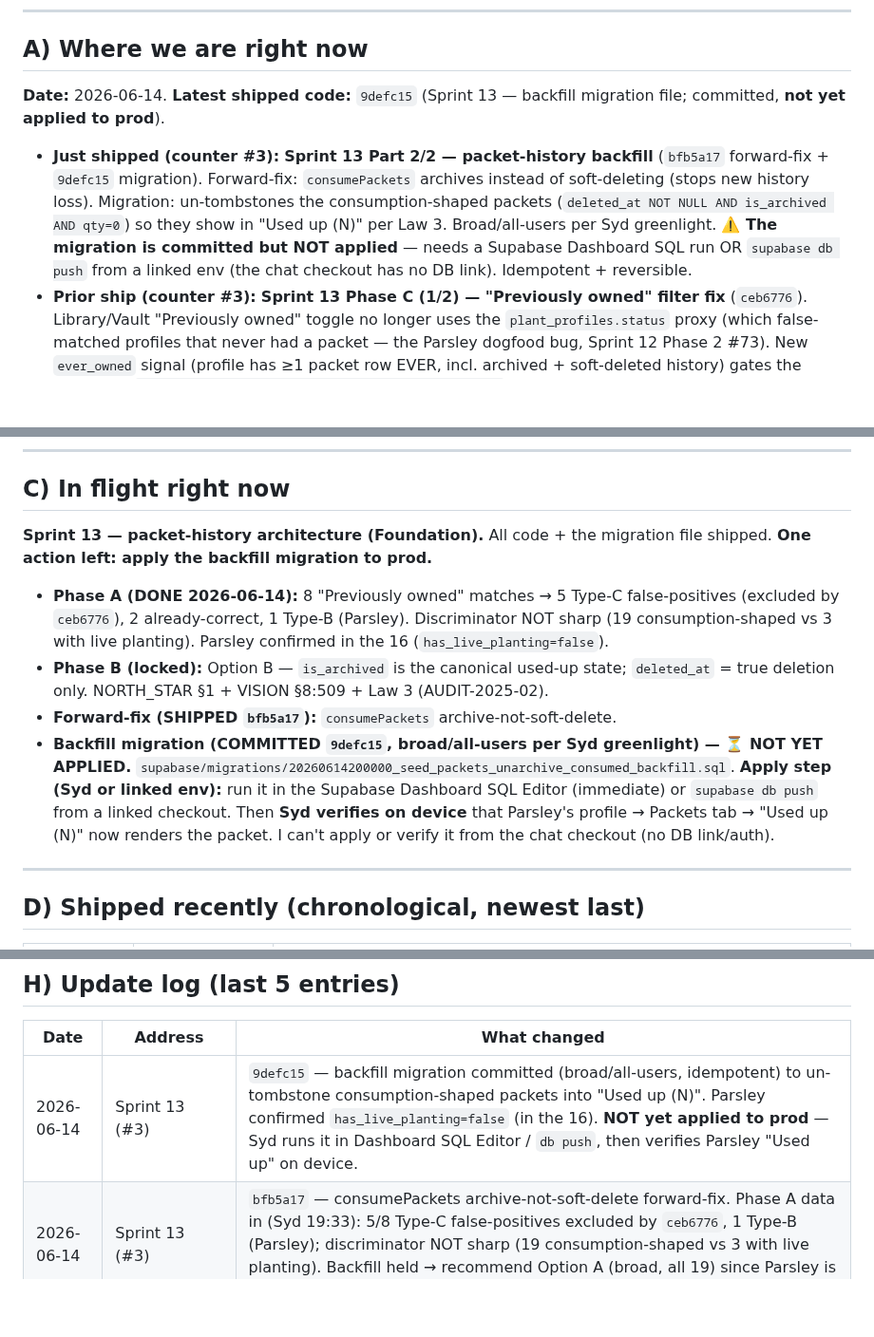
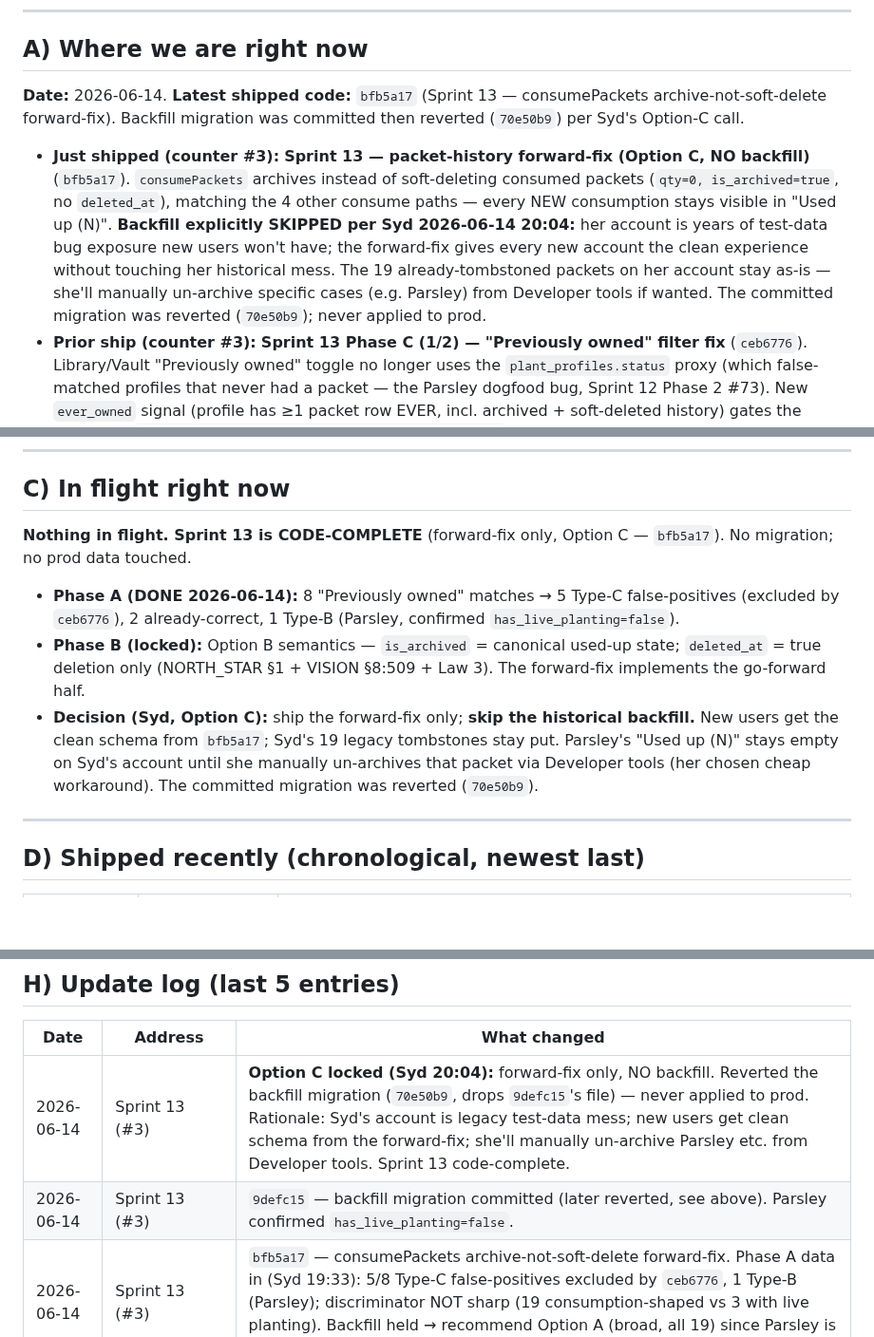
Before and after one commit to sydknee09-web/Garden-Tracker, a Markdown page: STATUS.md, 3 parts joined by grey strips. Shown at 95% size. GitHub-like rendering; blank space fills up the shorter version.

Commit message:
docs(status): Sprint 13 Option C — forward-fix only, backfill reverted; code-complete
Co-Authored-By: Claude Opus 4.8 (1M context) <noreply@anthropic.com>

```diff
--- a/STATUS.md
+++ b/STATUS.md
@@ -30,9 +30,9 @@ Syd's 2026-06-14 feedback was right: there have been **three different "Sprint"
 
 ## A) Where we are right now
 
-**Date:** 2026-06-14. **Latest shipped code:** `9defc15` (Sprint 13 — backfill migration file; committed, **not yet applied to prod**).
+**Date:** 2026-06-14. **Latest shipped code:** `bfb5a17` (Sprint 13 — consumePackets archive-not-soft-delete forward-fix). Backfill migration was committed then reverted (`70e50b9`) per Syd's Option-C call.
 
-- **Just shipped (counter #3):** **Sprint 13 Part 2/2 — packet-history backfill** (`bfb5a17` forward-fix + `9defc15` migration). Forward-fix: `consumePackets` archives instead of soft-deleting (stops new history loss). Migration: un-tombstones the consumption-shaped packets (`deleted_at NOT NULL AND is_archived AND qty=0`) so they show in "Used up (N)" per Law 3. Broad/all-users per Syd greenlight. **⚠️ The migration is committed but NOT applied** — needs a Supabase Dashboard SQL run OR `supabase db push` from a linked env (the chat checkout has no DB link). Idempotent + reversible.
+- **Just shipped (counter #3):** **Sprint 13 — packet-history forward-fix (Option C, NO backfill)** (`bfb5a17`). `consumePackets` archives instead of soft-deleting consumed packets (`qty=0, is_archived=true`, no `deleted_at`), matching the 4 other consume paths — every NEW consumption stays visible in "Used up (N)". **Backfill explicitly SKIPPED per Syd 2026-06-14 20:04:** her account is years of test-data bug exposure new users won't have; the forward-fix gives every new account the clean experience without touching her historical mess. The 19 already-tombstoned packets on her account stay as-is — she'll manually un-archive specific cases (e.g. Parsley) from Developer tools if wanted. The committed migration was reverted (`70e50b9`); never applied to prod.
 - **Prior ship (counter #3):** **Sprint 13 Phase C (1/2) — "Previously owned" filter fix** (`ceb6776`). Library/Vault "Previously owned" toggle no longer uses the `plant_profiles.status` proxy (which false-matched profiles that never had a packet — the Parsley dogfood bug, Sprint 12 Phase 2 #73). New `ever_owned` signal (profile has ≥1 packet row EVER, incl. archived + soft-deleted history) gates the toggle via `isPreviouslyOwned(ever_owned && packet_count===0)`. Non-destructive; no migration. **Held (Phase C 2/2):** the destructive backfill migration + `consumePackets` soft-delete forward-fix — pending Syd's Phase A SQL classification + migration greenlight (fuzzy consumption-vs-deletion predicate → Syd-ASK).
 - **Prior ship (counter #3):** **Sprint 12 Phase 3 — Planting History UX + back-button sweep** (`4ac6134`). Planting History back → Settings (named label); mobile cards; "Currently growing (N)" / "Archived plantings (N)" sections; app-wide honest-label back-button sweep on 10 single-parent pages.
 - **In flight (counter #3):** **Sprint 13 packet-history architecture** — Phase A diagnostic queries authored for Syd (live SQL not runnable from this checkout); Phase B locked on **Option B** (unify on `is_archived`; `deleted_at` = true-deletion-only); Phase C 2/2 (backfill + consumePackets fix) awaiting Syd's Phase A data + migration greenlight.
@@ -89,12 +89,11 @@ Dogfood-driven + IA-refinement work after the v1 plan. This is the live counter.
 
 ## C) In flight right now
 
-**Sprint 13 — packet-history architecture (Foundation).** All code + the migration file shipped. **One action left: apply the backfill migration to prod.**
+**Nothing in flight. Sprint 13 is CODE-COMPLETE** (forward-fix only, Option C — `bfb5a17`). No migration; no prod data touched.
 
-- **Phase A (DONE 2026-06-14):** 8 "Previously owned" matches → 5 Type-C false-positives (excluded by `ceb6776`), 2 already-correct, 1 Type-B (Parsley). Discriminator NOT sharp (19 consumption-shaped vs 3 with live planting). Parsley confirmed in the 16 (`has_live_planting=false`).
-- **Phase B (locked):** Option B — `is_archived` is the canonical used-up state; `deleted_at` = true deletion only. NORTH_STAR §1 + VISION §8:509 + Law 3 (AUDIT-2025-02).
-- **Forward-fix (SHIPPED `bfb5a17`):** `consumePackets` archive-not-soft-delete.
-- **Backfill migration (COMMITTED `9defc15`, broad/all-users per Syd greenlight) — ⏳ NOT YET APPLIED.** `supabase/migrations/20260614200000_seed_packets_unarchive_consumed_backfill.sql`. **Apply step (Syd or linked env):** run it in the Supabase Dashboard SQL Editor (immediate) or `supabase db push` from a linked checkout. Then **Syd verifies on device** that Parsley's profile → Packets tab → "Used up (N)" now renders the packet. I can't apply or verify it from the chat checkout (no DB link/auth).
+- **Phase A (DONE 2026-06-14):** 8 "Previously owned" matches → 5 Type-C false-positives (excluded by `ceb6776`), 2 already-correct, 1 Type-B (Parsley, confirmed `has_live_planting=false`).
+- **Phase B (locked):** Option B semantics — `is_archived` = canonical used-up state; `deleted_at` = true deletion only (NORTH_STAR §1 + VISION §8:509 + Law 3). The forward-fix implements the go-forward half.
+- **Decision (Syd, Option C):** ship the forward-fix only; **skip the historical backfill.** New users get the clean schema from `bfb5a17`; Syd's 19 legacy tombstones stay put. Parsley's "Used up (N)" stays empty on Syd's account until she manually un-archives that packet via Developer tools (her chosen cheap workaround). The committed migration was reverted (`70e50b9`).
 
 ---
 
@@ -166,7 +165,8 @@ Source: `gt_v1_scope.md §3` (6 items, from the 2026-05-28 Supabase + backup aud
 
 | Date | Address | What changed |
 |---|---|---|
-| 2026-06-14 | Sprint 13 (#3) | `9defc15` — backfill migration committed (broad/all-users, idempotent) to un-tombstone consumption-shaped packets into "Used up (N)". Parsley confirmed `has_live_planting=false` (in the 16). **NOT yet applied to prod** — Syd runs it in Dashboard SQL Editor / `db push`, then verifies Parsley "Used up" on device. |
+| 2026-06-14 | Sprint 13 (#3) | **Option C locked (Syd 20:04):** forward-fix only, NO backfill. Reverted the backfill migration (`70e50b9`, drops `9defc15`'s file) — never applied to prod. Rationale: Syd's account is legacy test-data mess; new users get clean schema from the forward-fix; she'll manually un-archive Parsley etc. from Developer tools. Sprint 13 code-complete. |
+| 2026-06-14 | Sprint 13 (#3) | `9defc15` — backfill migration committed (later reverted, see above). Parsley confirmed `has_live_planting=false`. |
 | 2026-06-14 | Sprint 13 (#3) | `bfb5a17` — consumePackets archive-not-soft-delete forward-fix. Phase A data in (Syd 19:33): 5/8 Type-C false-positives excluded by `ceb6776`, 1 Type-B (Parsley); discriminator NOT sharp (19 consumption-shaped vs 3 with live planting). Backfill held → recommend Option A (broad, all 19) since Parsley is in the 16-ambiguous; awaiting Syd migration greenlight. |
 | 2026-06-14 | Sprint 13 Phase C 1/2 (#3) | `ceb6776` — "Previously owned" filter fix: new `ever_owned` signal (≥1 packet row ever, incl. archived + soft-deleted) replaces the `plant_profiles.status` proxy; fixes Parsley false-positive (Sprint 12 Phase 2 #73). Non-destructive. Phase A diagnostic queries authored for Syd; Phase B locked on Option B; Phase C 2/2 (backfill + consumePackets fix) held pending Syd data + migration greenlight. |
 | 2026-06-14 | Sprint 12 Phase 3 (#3) | `4ac6134` — Planting History: back→Settings (named "← Settings" label) + mobile cards (table at md+) + "Currently growing (N)" / "Archived plantings (N)" sections; app-wide honest-label back-button sweep on 10 single-parent pages (settings/* → Settings, debug-log → Developer, settings root + resources + help → Home). Phase 2 was a diagnostic chat (no code). |
```
Also changed, not shown: other parts of STATUS.md (+1 -1 lines).
